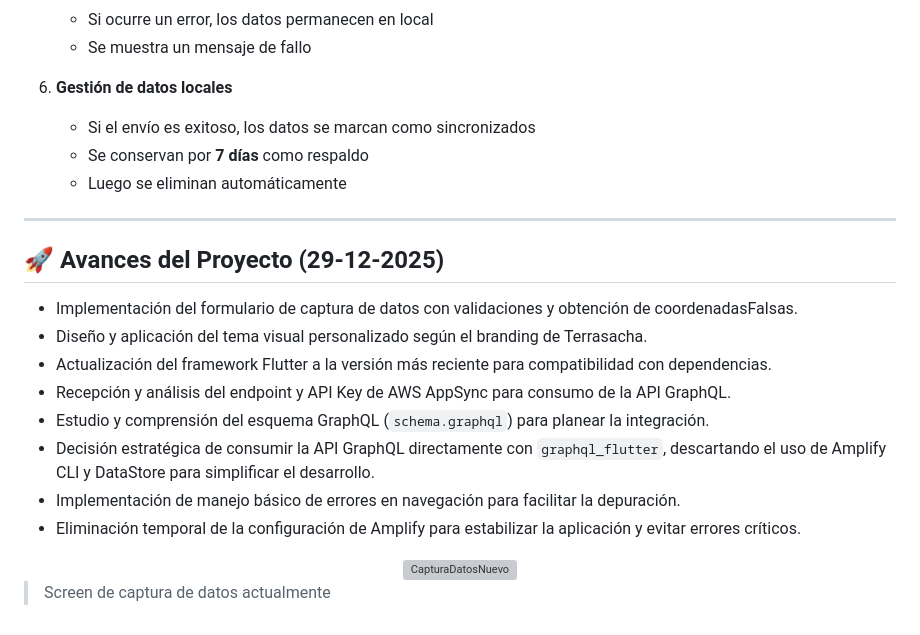
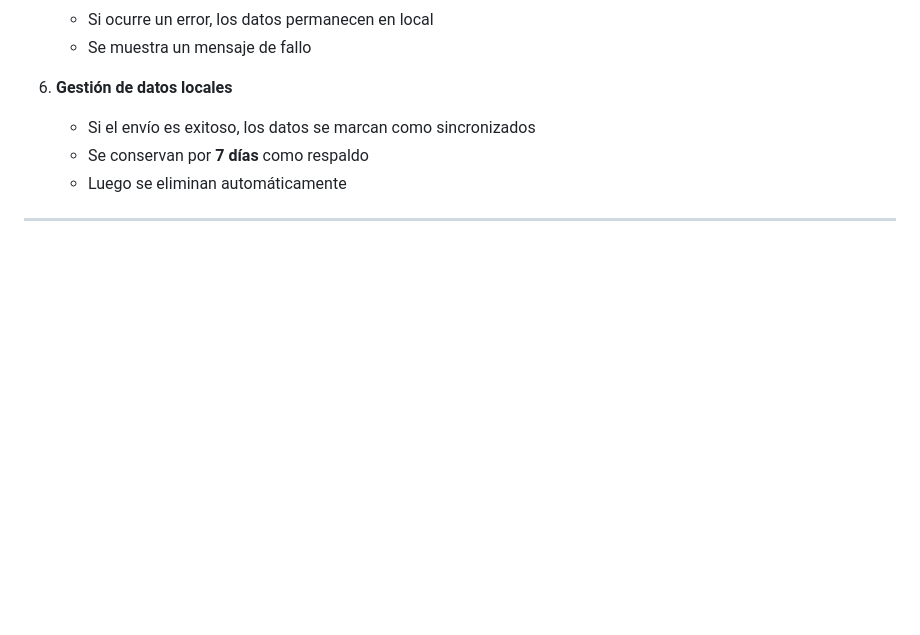
Before and after one commit to aleospiria/Oraculo-Terrasacha-Formulario-App-Movil, a Markdown page: README.md, the part around the change. Rendered like a GitHub page; blank space fills up the shorter version; grey boxes are pictures that could not be loaded.

Commit message:
MVP Avances
# Conflicts:
#	README.md

```diff
--- a/README.md
+++ b/README.md
@@ -122,20 +122,3 @@ El diagrama se divide en dos flujos:
     - Luego se eliminan automáticamente
 
 ---
-
-## 🚀 Avances del Proyecto (29-12-2025)
-
-- Implementación del formulario de captura de datos con validaciones y obtención de coordenadasFalsas.
-- Diseño y aplicación del tema visual personalizado según el branding de Terrasacha.
-- Actualización del framework Flutter a la versión más reciente para compatibilidad con dependencias.
-- Recepción y análisis del endpoint y API Key de AWS AppSync para consumo de la API GraphQL.
-- Estudio y comprensión del esquema GraphQL (`schema.graphql`) para planear la integración.
-- Decisión estratégica de consumir la API GraphQL directamente con `graphql_flutter`, descartando el uso de Amplify CLI y DataStore para simplificar el desarrollo.
-- Implementación de manejo básico de errores en navegación para facilitar la depuración.
-- Eliminación temporal de la configuración de Amplify para estabilizar la aplicación y evitar errores críticos.
-
-<div align="center">
-  <img src="https://github.com/user-attachments/assets/cc4d3082-1408-448a-bf33-101458860894" alt="CapturaDatosNuevo" width="300" />
-</div>
-
->Screen de captura de datos actualmente
```
